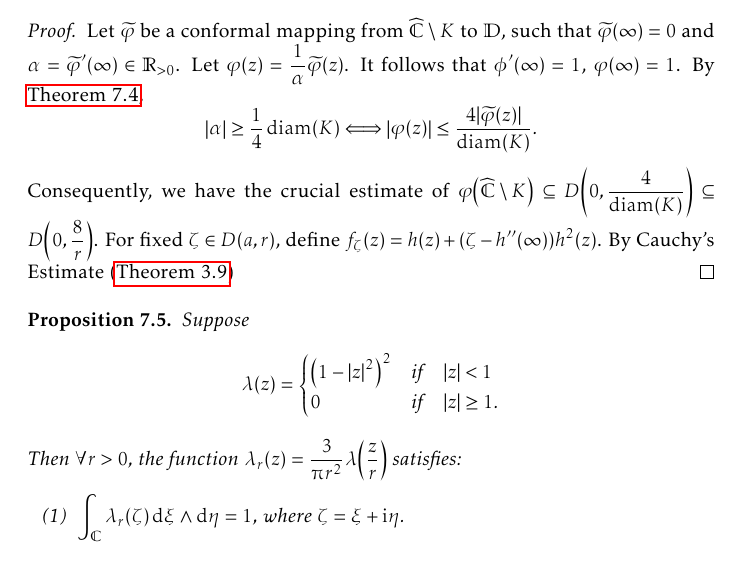
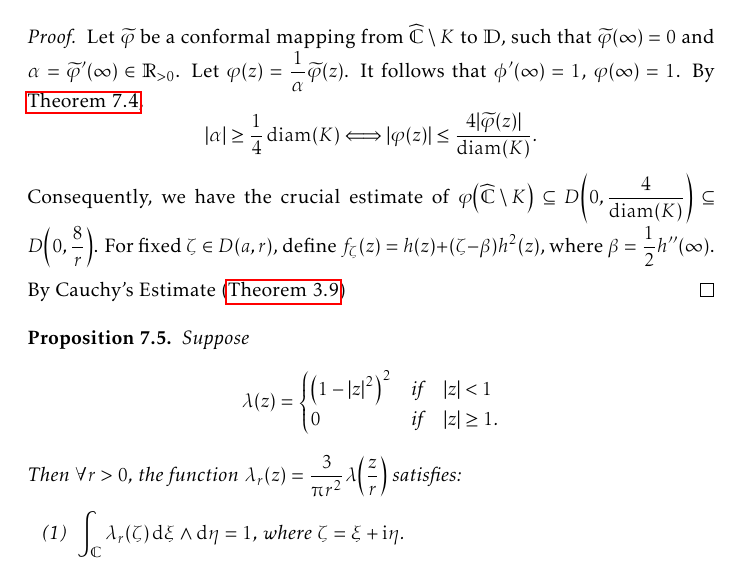
Before and after one commit to slipperking/complex-analysis-latex, a LaTeX document (main.tex): part of page 168 of 188, cut so that both start at the same text. Compiled offline with pdfLaTeX.

Commit message:
overleaf_to_git (Mon Sep 15 13:52:50 2025 -0700): update main.tex from r21519 to r21521

```diff
--- a/main.tex
+++ b/main.tex
@@ -3814,7 +3814,8 @@ Let \(z=f^{-1}(w)\). Then we have
     \end{enumerate}
 \end{proposition}
 \begin{proof}
-    Let \(\widetilde{\varphi}\) be a conformal mapping from \(\extcomplex\setminus K\) to \(\mathbb{D}\), such that \(\widetilde{\varphi}(\infty)=0\) and \(\alpha=\widetilde{\varphi}'(\infty)\in\mathbb{R}_{>0}\). Let \(\varphi(z)=\frac{1}{\alpha}\widetilde{\varphi}(z)\). It follows that \(\phi'(\infty)=1\), \(\varphi(\infty)=1\). By \autoref{prop:complementbiholomorphismquarterestimate}, \[\abs{\alpha}\geq\frac{1}{4}\diam(K)\Longleftrightarrow\abs{\varphi(z)}\leq\frac{4\abs{\widetilde{\varphi}(z)}}{\diam(K)}.\] Consequently, we have the crucial estimate of \(\varphi\qty(\extcomplex\setminus K)\subseteq D\qty(0,\frac{4}{\diam(K)})\subseteq D\qty(0,\frac{8}{r})\). For fixed \(\zeta\in D(a,r)\), define \(f_\zeta(z)=h(z)+(\zeta-h''(\infty))h^2(z)\).
+    Let \(\widetilde{\varphi}\) be a conformal mapping from \(\extcomplex\setminus K\) to \(\mathbb{D}\), such that \(\widetilde{\varphi}(\infty)=0\) and \(\alpha=\widetilde{\varphi}'(\infty)\in\mathbb{R}_{>0}\). Let \(\varphi(z)=\frac{1}{\alpha}\widetilde{\varphi}(z)\). It follows that \(\phi'(\infty)=1\), \(\varphi(\infty)=1\). By \autoref{prop:complementbiholomorphismquarterestimate}, \[\abs{\alpha}\geq\frac{1}{4}\diam(K)\Longleftrightarrow\abs{\varphi(z)}\leq\frac{4\abs{\widetilde{\varphi}(z)}}{\diam(K)}.\] Consequently, we have the crucial estimate of \(\varphi\qty(\extcomplex\setminus K)\subseteq D\qty(0,\frac{4}{\diam(K)})\subseteq D\qty(0,\frac{8}{r})\). For fixed \(\zeta\in D(a,r)\), define \(f_\zeta(z)=h(z)+(\zeta-\beta)h^2(z)\), where \(\beta=\frac{1}{2}h''(\infty)\).
+
     By Cauchy's Estimate (\autoref{thm:cauchysestimate})
 \end{proof}
 \begin{proposition}\label{prop:diracdeltaapproximation}
```
